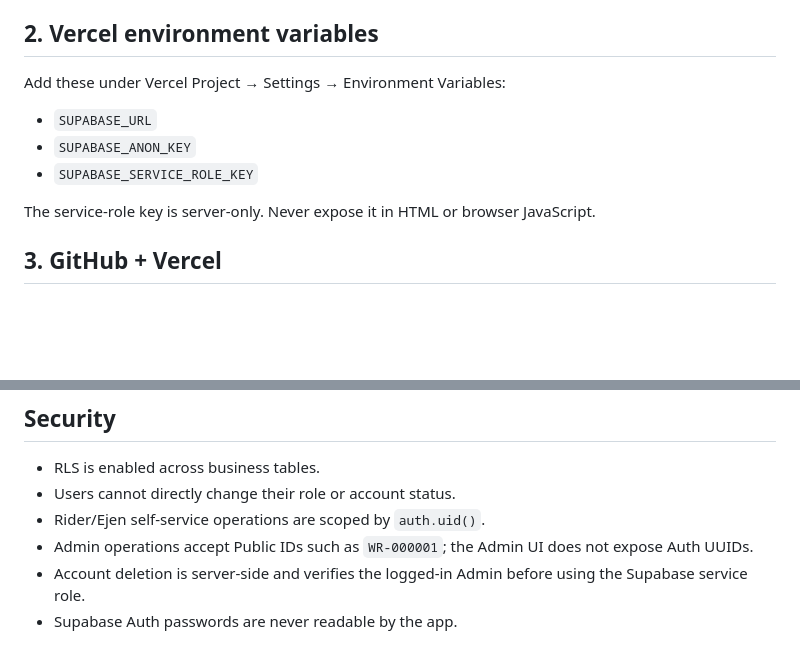
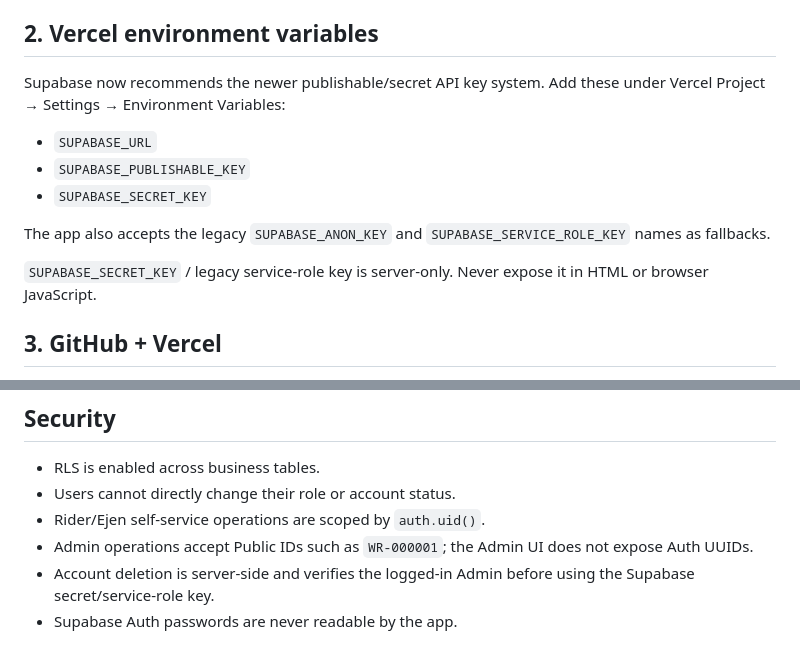
Before and after one commit to Aschraf-fx/WAHH-AIR-, a Markdown page: README.md, 2 parts joined by grey strips. Rendered like a GitHub page; blank space fills up the shorter version.

Commit message:
Use current Supabase API key names in setup guide

```diff
--- a/README.md
+++ b/README.md
@@ -28,13 +28,15 @@ After deployment, register your own account once as Rider/Ejen. Then run `supaba
 
 ## 2. Vercel environment variables
 
-Add these under Vercel Project → Settings → Environment Variables:
+Supabase now recommends the newer publishable/secret API key system. Add these under Vercel Project → Settings → Environment Variables:
 
 - `SUPABASE_URL`
-- `SUPABASE_ANON_KEY`
-- `SUPABASE_SERVICE_ROLE_KEY`
+- `SUPABASE_PUBLISHABLE_KEY`
+- `SUPABASE_SECRET_KEY`
 
-The service-role key is server-only. Never expose it in HTML or browser JavaScript.
+The app also accepts the legacy `SUPABASE_ANON_KEY` and `SUPABASE_SERVICE_ROLE_KEY` names as fallbacks.
+
+`SUPABASE_SECRET_KEY` / legacy service-role key is server-only. Never expose it in HTML or browser JavaScript.
 
 ## 3. GitHub + Vercel
 
@@ -58,5 +60,5 @@ Invoices are immutable sale snapshots created automatically at finalization. Rid
 - Users cannot directly change their role or account status.
 - Rider/Ejen self-service operations are scoped by `auth.uid()`.
 - Admin operations accept Public IDs such as `WR-000001`; the Admin UI does not expose Auth UUIDs.
-- Account deletion is server-side and verifies the logged-in Admin before using the Supabase service role.
+- Account deletion is server-side and verifies the logged-in Admin before using the Supabase secret/service-role key.
 - Supabase Auth passwords are never readable by the app.
```
